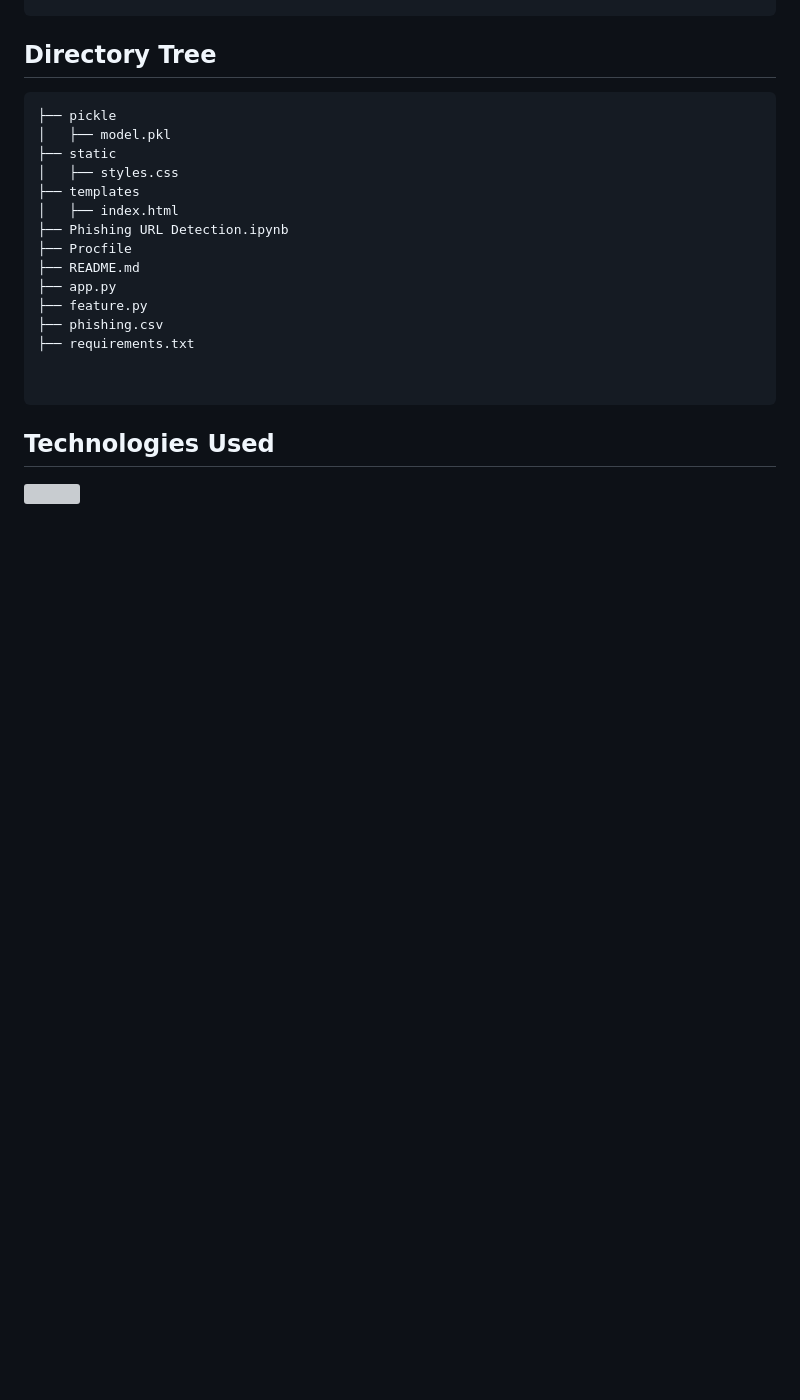
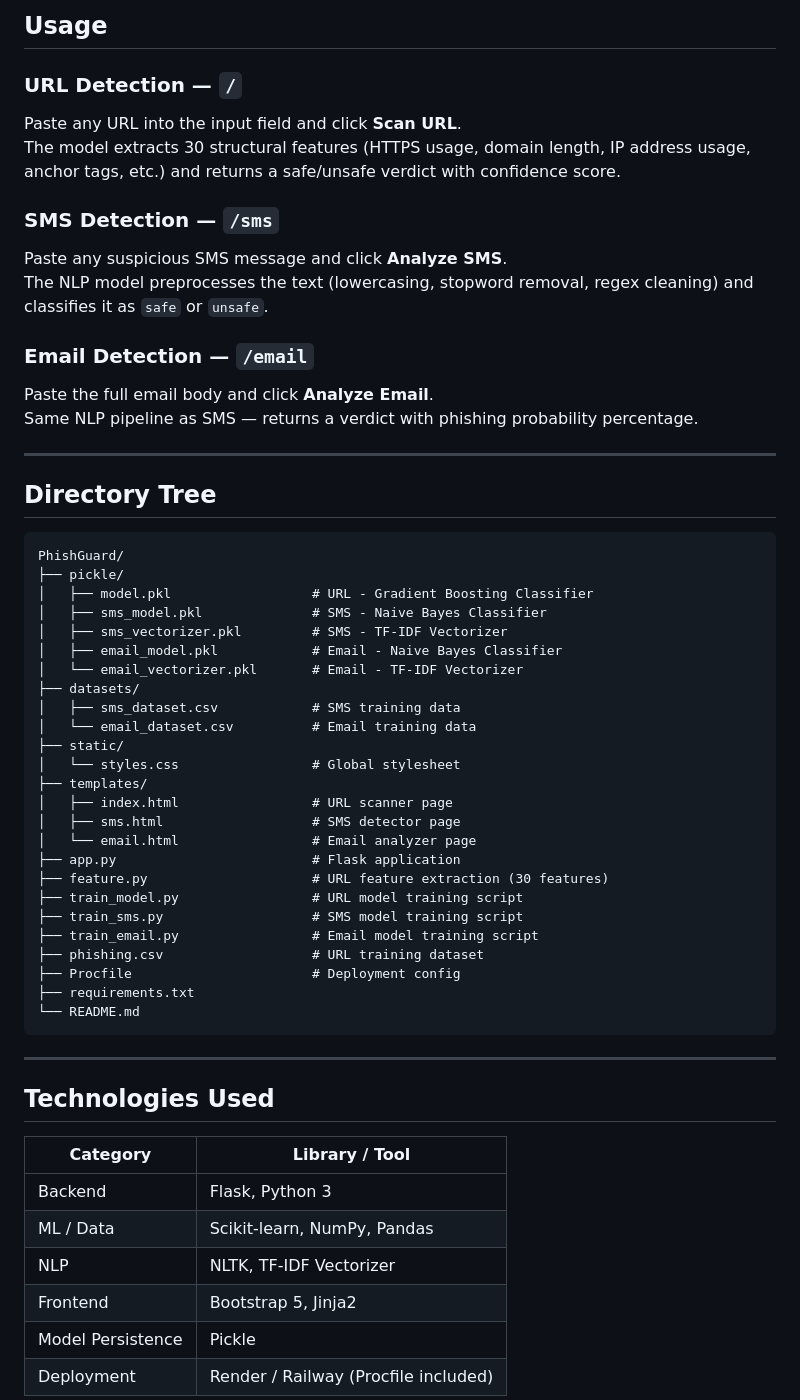
Before and after one commit to Dharmesh1817/PHISHGUARD, a Markdown page: README.md, the part around one of its changes. Drawn GitHub-style; blank space fills up the shorter version; grey boxes are pictures that could not be loaded.

````diff
--- a/README.md
+++ b/README.md
@@ -24,23 +77,59 @@ pip install -r requirements.txt
+## Usage
+
+### URL Detection — `/`
+Paste any URL into the input field and click **Scan URL**.
+The model extracts 30 structural features (HTTPS usage, domain length, IP address usage, anchor tags, etc.) and returns a safe/unsafe verdict with confidence score.
+
+### SMS Detection — `/sms`
+Paste any suspicious SMS message and click **Analyze SMS**.
+The NLP model preprocesses the text (lowercasing, stopword removal, regex cleaning) and classifies it as `safe` or `unsafe`.
+
+### Email Detection — `/email`
+Paste the full email body and click **Analyze Email**.
+Same NLP pipeline as SMS — returns a verdict with phishing probability percentage.
+
+---
+
 ## Directory Tree
-```
-├── pickle
-│   ├── model.pkl
-├── static
-│   ├── styles.css
-├── templates
-│   ├── index.html
-├── Phishing URL Detection.ipynb
-├── Procfile
-├── README.md
-├── app.py
-├── feature.py
-├── phishing.csv
-├── requirements.txt
-
 
 ```
+PhishGuard/
+├── pickle/
+│   ├── model.pkl                  # URL - Gradient Boosting Classifier
+│   ├── sms_model.pkl              # SMS - Naive Bayes Classifier
+│   ├── sms_vectorizer.pkl         # SMS - TF-IDF Vectorizer
+│   ├── email_model.pkl            # Email - Naive Bayes Classifier
+│   └── email_vectorizer.pkl       # Email - TF-IDF Vectorizer
+├── datasets/
+│   ├── sms_dataset.csv            # SMS training data
+│   └── email_dataset.csv          # Email training data
+├── static/
+│   └── styles.css                 # Global stylesheet
+├── templates/
+│   ├── index.html                 # URL scanner page
+│   ├── sms.html                   # SMS detector page
+│   └── email.html                 # Email analyzer page
+├── app.py                         # Flask application
+├── feature.py                     # URL feature extraction (30 features)
+├── train_model.py                 # URL model training script
+├── train_sms.py                   # SMS model training script
+├── train_email.py                 # Email model training script
+├── phishing.csv                   # URL training dataset
+├── Procfile                       # Deployment config
+├── requirements.txt
+└── README.md
+```
+
+---
 
 ## Technologies Used
 
-![](https://forthebadge.com/images/badges/made-with-python.svg)
+| Category | Library / Tool |
+|----------|---------------|
+| Backend | Flask, Python 3 |
+| ML / Data | Scikit-learn, NumPy, Pandas |
+| NLP | NLTK, TF-IDF Vectorizer |
+| Frontend | Bootstrap 5, Jinja2 |
+| Model Persistence | Pickle |
+| Deployment | Render / Railway (Procfile included) |
 
````
Also changed, not shown: other parts of README.md (+106 -40 lines).
